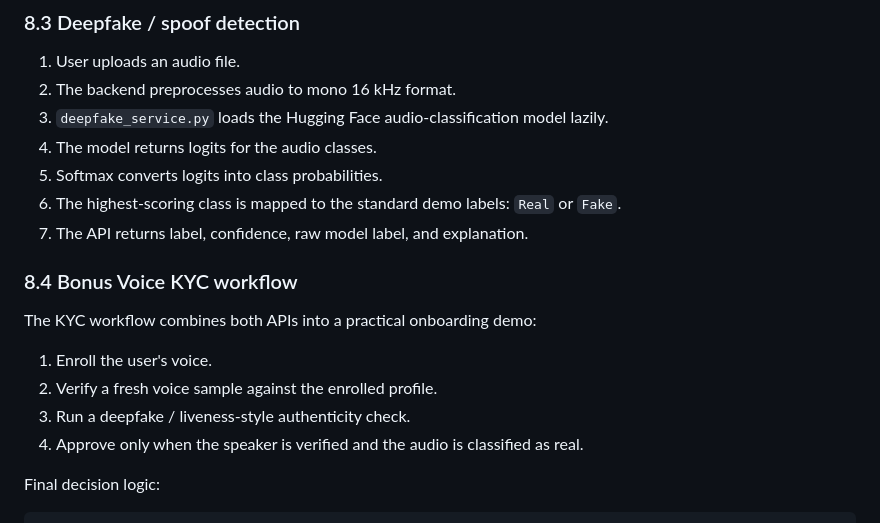
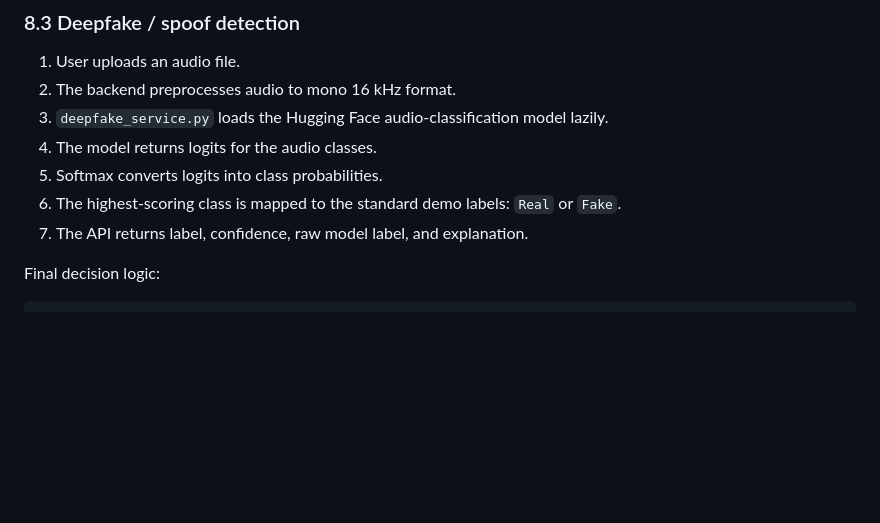
Before and after one commit to wolf-aman/DeepFake-Detection, a Markdown page: README.md, the part around the change. Rendered like a GitHub page; blank space fills up the shorter version.

```diff
--- a/README.md
+++ b/README.md
@@ -234,15 +234,6 @@ curl -X POST http://127.0.0.1:8000/detect-deepfake \
 5. Softmax converts logits into class probabilities.
 6. The highest-scoring class is mapped to the standard demo labels: `Real` or `Fake`.
 7. The API returns label, confidence, raw model label, and explanation.
-
-### 8.4 Bonus Voice KYC workflow
-
-The KYC workflow combines both APIs into a practical onboarding demo:
-
-1. Enroll the user's voice.
-2. Verify a fresh voice sample against the enrolled profile.
-3. Run a deepfake / liveness-style authenticity check.
-4. Approve only when the speaker is verified and the audio is classified as real.
 
 Final decision logic:
 
```
